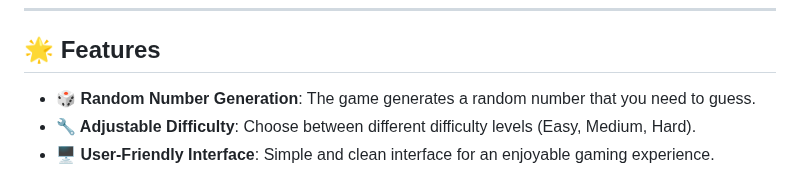
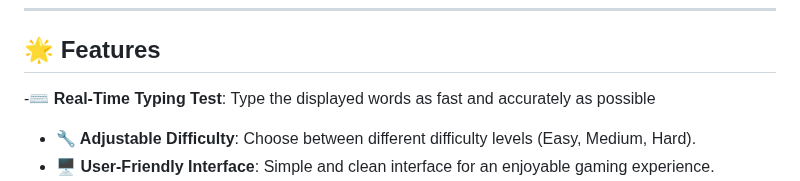
Before and after one commit to KelvCodes/Typing-Master, a Markdown page: README.md, the part around the change. Rendered like a GitHub page.

```diff
--- a/README.md
+++ b/README.md
@@ -10,7 +10,7 @@ Ready to boost your typing skills? Let’s go! ⏳🔥
 ---
 
 ## 🌟 Features
-- **🎲 Random Number Generation**: The game generates a random number that you need to guess.
+-**⌨️ Real-Time Typing Test**: Type the displayed words as fast and accurately as possible
 - **🔧 Adjustable Difficulty**: Choose between different difficulty levels (Easy, Medium, Hard).
 - **🖥 User-Friendly Interface**: Simple and clean interface for an enjoyable gaming experience.
 - **🔍 Feedback Mechanism**: After each guess, the game will indicate whether the guessed number is too high or too low.
```
